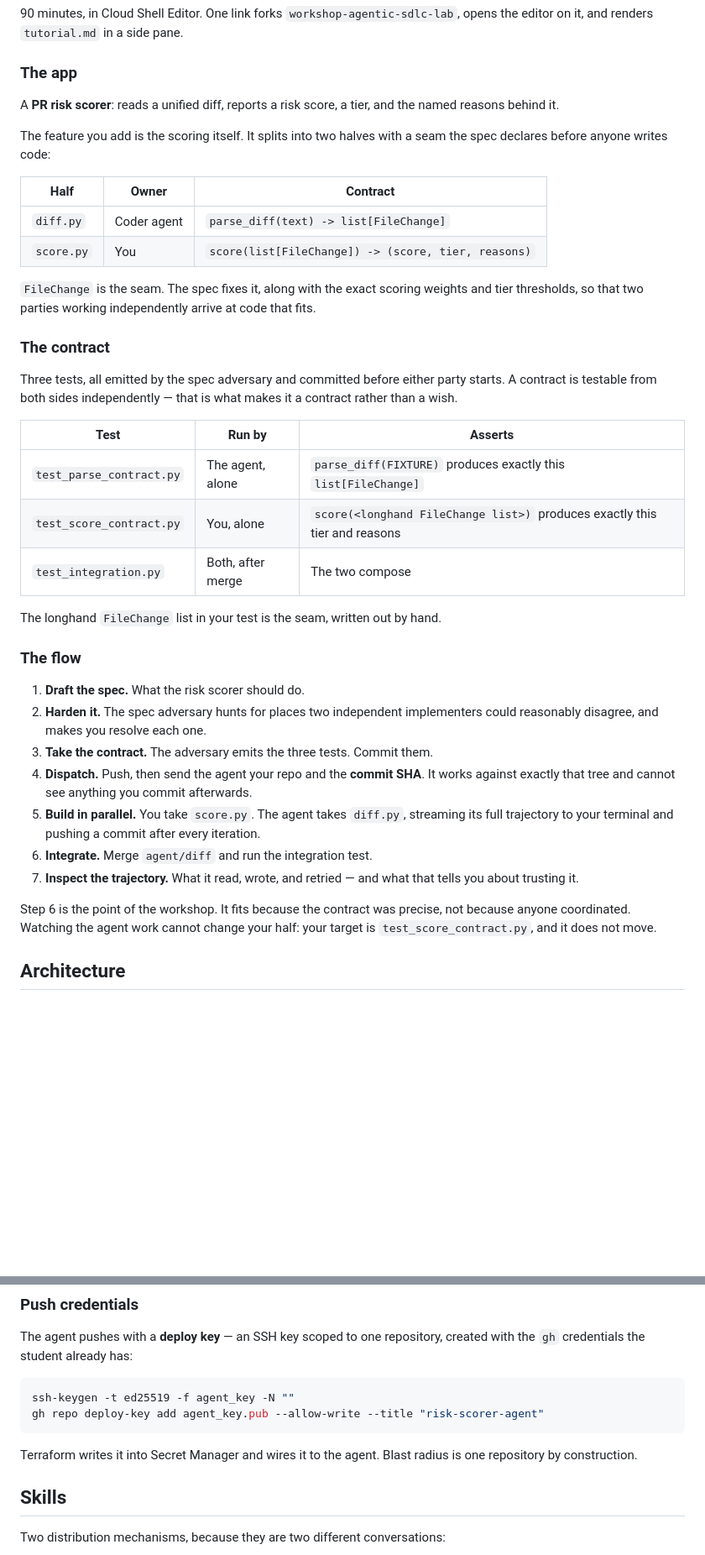
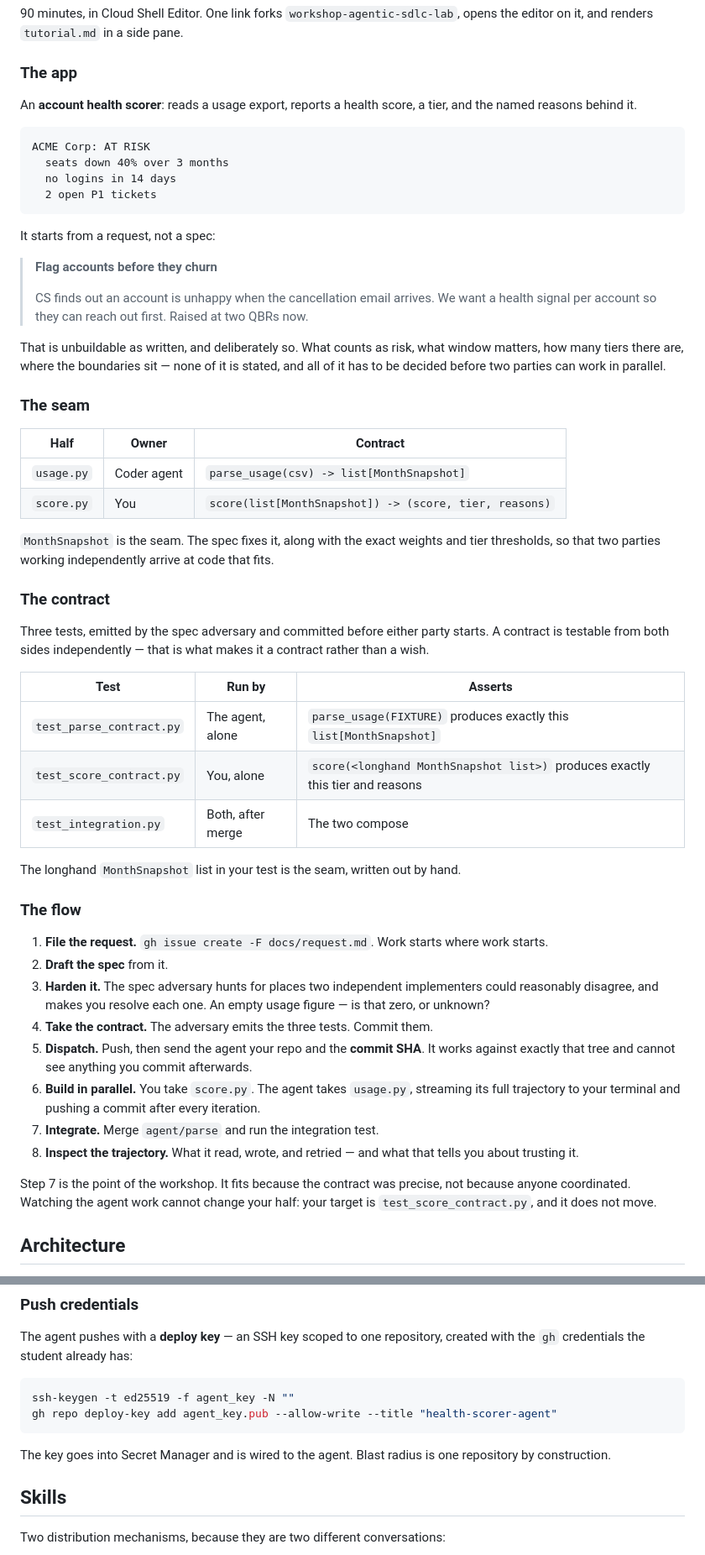
Before and after one commit to alanblythe/workshop-agentic-sdlc, a Markdown page: README.md, 2 parts joined by grey strips. Shown at 84% size. Rendered like a GitHub page; blank space fills up the shorter version.

Commit message:
Change the lab app to an account health scorer

````diff
--- a/README.md
+++ b/README.md
@@ -37,52 +37,74 @@ opens the editor on it, and renders `tutorial.md` in a side pane.
 
 ### The app
 
-A **PR risk scorer**: reads a unified diff, reports a risk score, a tier, and
-the named reasons behind it.
+An **account health scorer**: reads a usage export, reports a health score, a
+tier, and the named reasons behind it.
 
-The feature you add is the scoring itself. It splits into two halves with a
-seam the spec declares before anyone writes code:
+```
+ACME Corp: AT RISK
+  seats down 40% over 3 months
+  no logins in 14 days
+  2 open P1 tickets
+```
+
+It starts from a request, not a spec:
+
+> **Flag accounts before they churn**
+>
+> CS finds out an account is unhappy when the cancellation email arrives. We
+> want a health signal per account so they can reach out first. Raised at two
+> QBRs now.
+
+That is unbuildable as written, and deliberately so. What counts as risk, what
+window matters, how many tiers there are, where the boundaries sit — none of it
+is stated, and all of it has to be decided before two parties can work in
+parallel.
+
+### The seam
 
 | Half | Owner | Contract |
 | --- | --- | --- |
-| `diff.py` | Coder agent | `parse_diff(text) -> list[FileChange]` |
-| `score.py` | You | `score(list[FileChange]) -> (score, tier, reasons)` |
+| `usage.py` | Coder agent | `parse_usage(csv) -> list[MonthSnapshot]` |
+| `score.py` | You | `score(list[MonthSnapshot]) -> (score, tier, reasons)` |
 
-`FileChange` is the seam. The spec fixes it, along with the exact scoring
-weights and tier thresholds, so that two parties working independently arrive
-at code that fits.
+`MonthSnapshot` is the seam. The spec fixes it, along with the exact weights
+and tier thresholds, so that two parties working independently arrive at code
+that fits.
 
 ### The contract
 
-Three tests, all emitted by the spec adversary and committed before either
-party starts. A contract is testable from both sides independently — that is
-what makes it a contract rather than a wish.
+Three tests, emitted by the spec adversary and committed before either party
+starts. A contract is testable from both sides independently — that is what
+makes it a contract rather than a wish.
 
 | Test | Run by | Asserts |
 | --- | --- | --- |
-| `test_parse_contract.py` | The agent, alone | `parse_diff(FIXTURE)` produces exactly this `list[FileChange]` |
-| `test_score_contract.py` | You, alone | `score(<longhand FileChange list>)` produces exactly this tier and reasons |
+| `test_parse_contract.py` | The agent, alone | `parse_usage(FIXTURE)` produces exactly this `list[MonthSnapshot]` |
+| `test_score_contract.py` | You, alone | `score(<longhand MonthSnapshot list>)` produces exactly this tier and reasons |
 | `test_integration.py` | Both, after merge | The two compose |
 
-The longhand `FileChange` list in your test is the seam, written out by hand.
+The longhand `MonthSnapshot` list in your test is the seam, written out by hand.
 
 ### The flow
 
-1. **Draft the spec.** What the risk scorer should do.
-2. **Harden it.** The spec adversary hunts for places two independent
-   implementers could reasonably disagree, and makes you resolve each one.
-3. **Take the contract.** The adversary emits the three tests. Commit them.
-4. **Dispatch.** Push, then send the agent your repo and the **commit SHA**. It
+1. **File the request.** `gh issue create -F docs/request.md`. Work starts where
+   work starts.
+2. **Draft the spec** from it.
+3. **Harden it.** The spec adversary hunts for places two independent
+   implementers could reasonably disagree, and makes you resolve each one. An
+   empty usage figure — is that zero, or unknown?
+4. **Take the contract.** The adversary emits the three tests. Commit them.
+5. **Dispatch.** Push, then send the agent your repo and the **commit SHA**. It
    works against exactly that tree and cannot see anything you commit
    afterwards.
-5. **Build in parallel.** You take `score.py`. The agent takes `diff.py`,
+6. **Build in parallel.** You take `score.py`. The agent takes `usage.py`,
    streaming its full trajectory to your terminal and pushing a commit after
    every iteration.
-6. **Integrate.** Merge `agent/diff` and run the integration test.
-7. **Inspect the trajectory.** What it read, wrote, and retried — and what that
+7. **Integrate.** Merge `agent/parse` and run the integration test.
+8. **Inspect the trajectory.** What it read, wrote, and retried — and what that
    tells you about trusting it.
 
-Step 6 is the point of the workshop. It fits because the contract was precise,
+Step 7 is the point of the workshop. It fits because the contract was precise,
 not because anyone coordinated. Watching the agent work cannot change your half:
 your target is `test_score_contract.py`, and it does not move.
 
@@ -138,11 +160,11 @@ created with the `gh` credentials the student already has:
 
 ```bash
 ssh-keygen -t ed25519 -f agent_key -N ""
-gh repo deploy-key add agent_key.pub --allow-write --title "risk-scorer-agent"
+gh repo deploy-key add agent_key.pub --allow-write --title "health-scorer-agent"
 ```
 
-Terraform writes it into Secret Manager and wires it to the agent. Blast radius
-is one repository by construction.
+The key goes into Secret Manager and is wired to the agent. Blast radius is one
+repository by construction.
 
 ## Skills
 
````
Also changed, not shown: other parts of README.md (+22 -10 lines).
